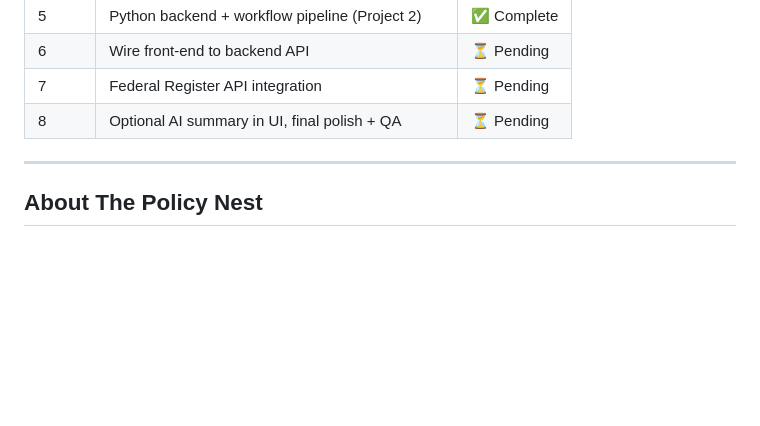
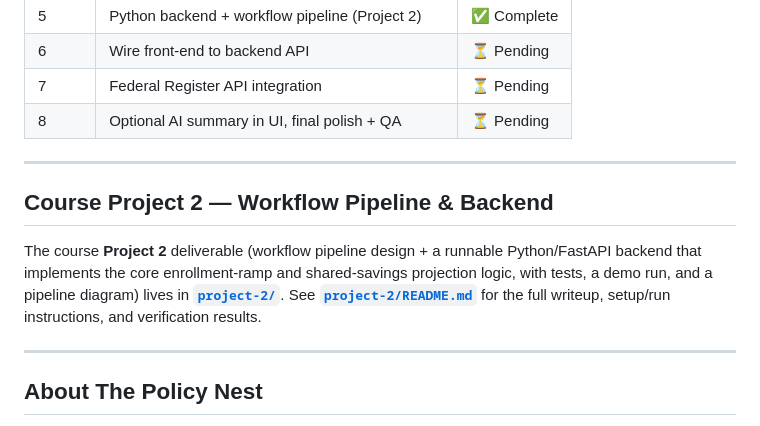
Before and after one commit to LauraIbragimova/The-Policy-Nest-ACCESS, a Markdown page: README.md, the part around the change. Drawn GitHub-style; blank space fills up the shorter version.

```diff
--- a/README.md
+++ b/README.md
@@ -110,6 +110,12 @@ The-Policy-Nest-ACCESS/
 
 ---
 
+## Course Project 2 — Workflow Pipeline & Backend
+
+The course **Project 2** deliverable (workflow pipeline design + a runnable Python/FastAPI backend that implements the core enrollment-ramp and shared-savings projection logic, with tests, a demo run, and a pipeline diagram) lives in **[`project-2/`](./project-2)**. See **[`project-2/README.md`](./project-2/README.md)** for the full writeup, setup/run instructions, and verification results.
+
+---
+
 ## About The Policy Nest
 
 The Policy Nest creates digital tools and frameworks that help healthcare organizations implement CMS policy with confidence. This product is part of the ACCESS Implementation Series.
```
Also changed, not shown: project-2/README.md (+3 -0 lines).
